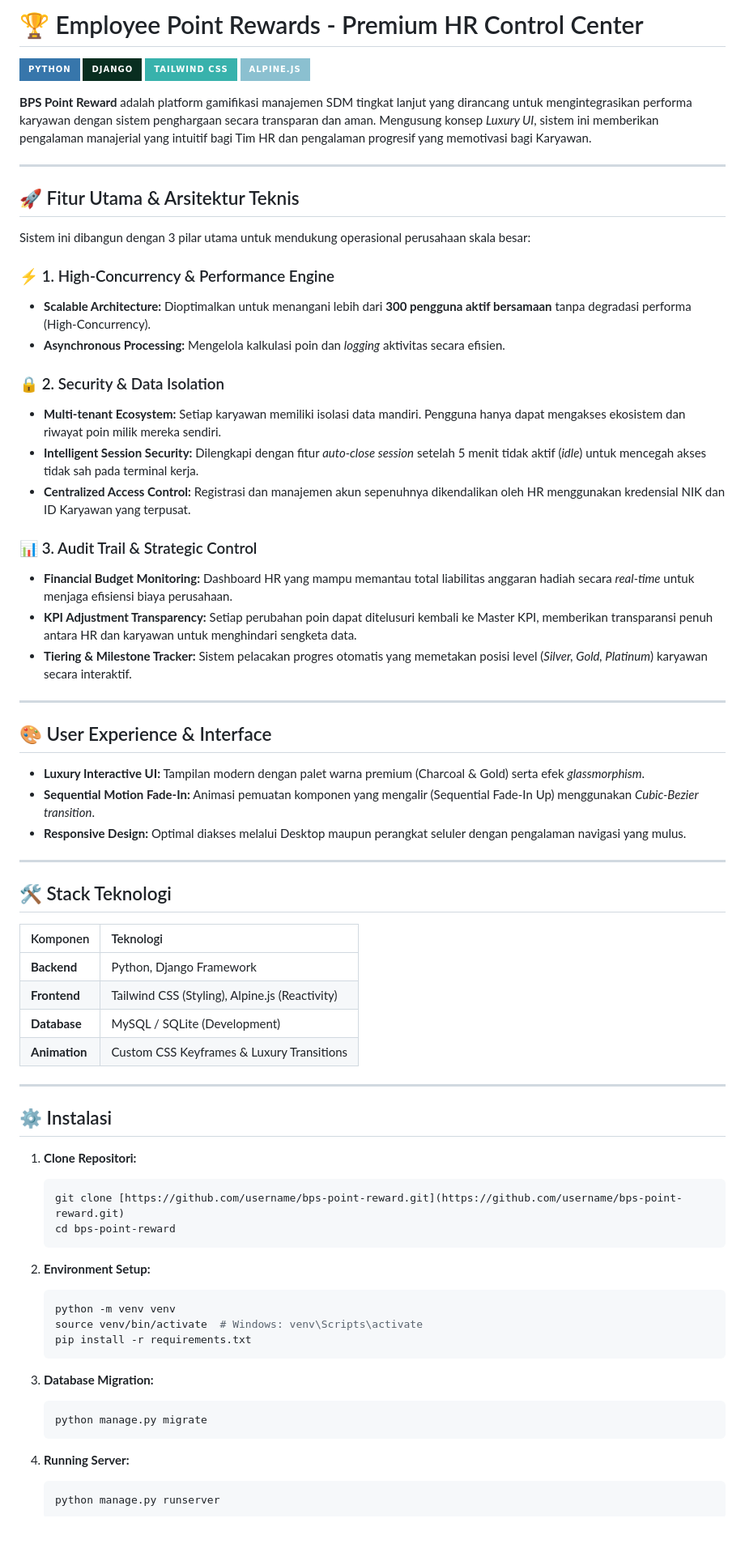
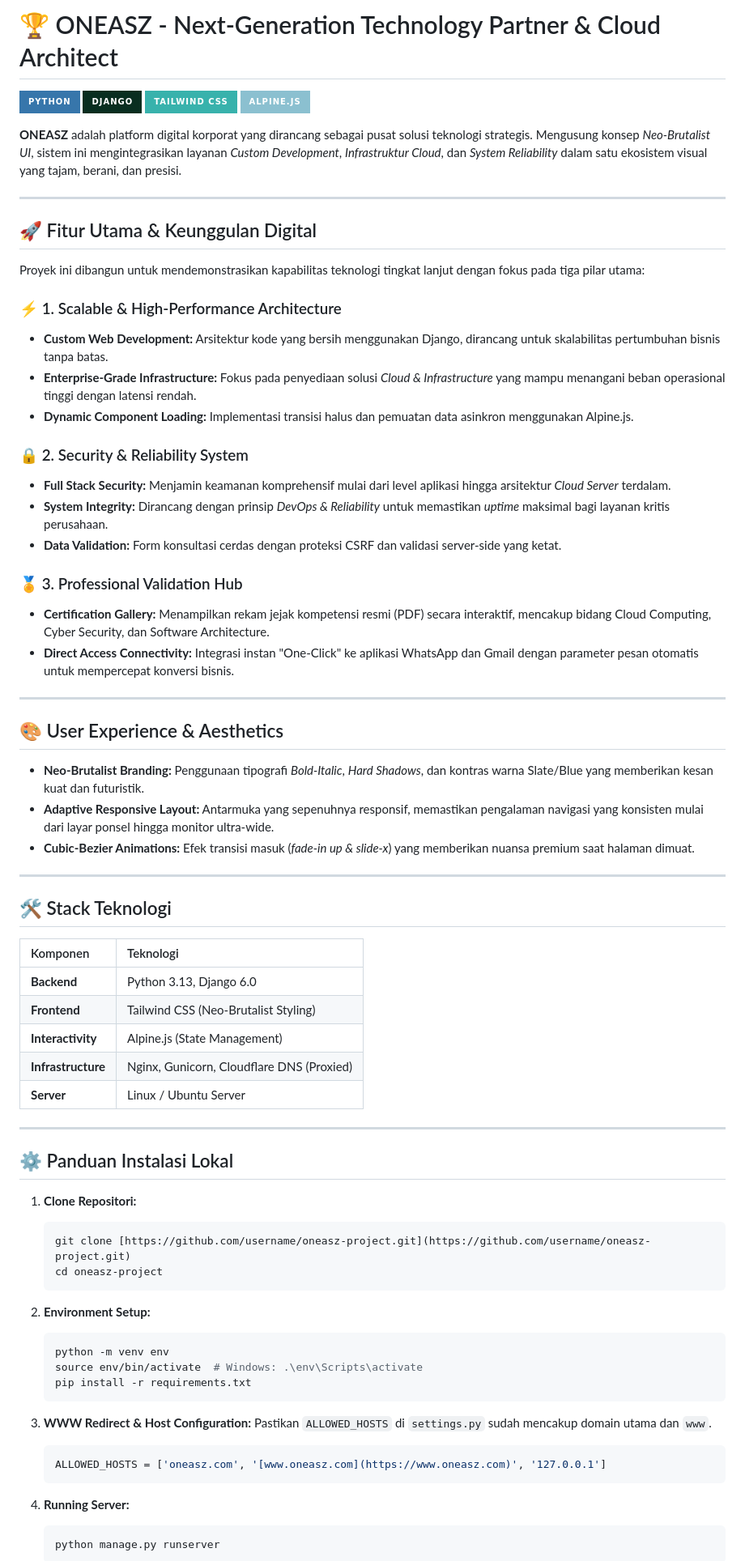
Before and after one commit to ahmadsutiawan-org/oneasz-company-profile, a Markdown page: README.md, the part around one of its changes. Shown at 81% size. Drawn GitHub-style; badges without logos; blank space fills up the shorter version.

````diff
--- a/README.md
+++ b/README.md
@@ -1,38 +1,38 @@
-# 🏆 Employee Point Rewards - Premium HR Control Center
+# 🏆 ONEASZ - Next-Generation Technology Partner & Cloud Architect
 
 ![Python](https://img.shields.io/badge/Python-3776AB?style=for-the-badge&logo=python&logoColor=white)
 ![Django](https://img.shields.io/badge/Django-092E20?style=for-the-badge&logo=django&logoColor=white)
 ![TailwindCSS](https://img.shields.io/badge/Tailwind_CSS-38B2AC?style=for-the-badge&logo=tailwind-css&logoColor=white)
 ![AlpineJS](https://img.shields.io/badge/Alpine.js-8BC0D0?style=for-the-badge&logo=alpine.js&logoColor=white)
 
-**BPS Point Reward** adalah platform gamifikasi manajemen SDM tingkat lanjut yang dirancang untuk mengintegrasikan performa karyawan dengan sistem penghargaan secara transparan dan aman. Mengusung konsep *Luxury UI*, sistem ini memberikan pengalaman manajerial yang intuitif bagi Tim HR dan pengalaman progresif yang memotivasi bagi Karyawan.
+**ONEASZ** adalah platform digital korporat yang dirancang sebagai pusat solusi teknologi strategis. Mengusung konsep *Neo-Brutalist UI*, sistem ini mengintegrasikan layanan *Custom Development*, *Infrastruktur Cloud*, dan *System Reliability* dalam satu ekosistem visual yang tajam, berani, dan presisi.
 
 ---
 
-## 🚀 Fitur Utama & Arsitektur Teknis
+## 🚀 Fitur Utama & Keunggulan Digital
 
-Sistem ini dibangun dengan 3 pilar utama untuk mendukung operasional perusahaan skala besar:
+Proyek ini dibangun untuk mendemonstrasikan kapabilitas teknologi tingkat lanjut dengan fokus pada tiga pilar utama:
 
-### ⚡ 1. High-Concurrency & Performance Engine
-* **Scalable Architecture:** Dioptimalkan untuk menangani lebih dari **300 pengguna aktif bersamaan** tanpa degradasi performa (High-Concurrency).
-* **Asynchronous Processing:** Mengelola kalkulasi poin dan *logging* aktivitas secara efisien.
+### ⚡ 1. Scalable & High-Performance Architecture
+* **Custom Web Development:** Arsitektur kode yang bersih menggunakan Django, dirancang untuk skalabilitas pertumbuhan bisnis tanpa batas.
+* **Enterprise-Grade Infrastructure:** Fokus pada penyediaan solusi *Cloud & Infrastructure* yang mampu menangani beban operasional tinggi dengan latensi rendah.
+* **Dynamic Component Loading:** Implementasi transisi halus dan pemuatan data asinkron menggunakan Alpine.js.
 
-### 🔒 2. Security & Data Isolation
-* **Multi-tenant Ecosystem:** Setiap karyawan memiliki isolasi data mandiri. Pengguna hanya dapat mengakses ekosistem dan riwayat poin milik mereka sendiri.
-* **Intelligent Session Security:** Dilengkapi dengan fitur *auto-close session* setelah 5 menit tidak aktif (*idle*) untuk mencegah akses tidak sah pada terminal kerja.
-* **Centralized Access Control:** Registrasi dan manajemen akun sepenuhnya dikendalikan oleh HR menggunakan kredensial NIK dan ID Karyawan yang terpusat.
+### 🔒 2. Security & Reliability System
+* **Full Stack Security:** Menjamin keamanan komprehensif mulai dari level aplikasi hingga arsitektur *Cloud Server* terdalam.
+* **System Integrity:** Dirancang dengan prinsip *DevOps & Reliability* untuk memastikan *uptime* maksimal bagi layanan kritis perusahaan.
+* **Data Validation:** Form konsultasi cerdas dengan proteksi CSRF dan validasi server-side yang ketat.
 
-### 📊 3. Audit Trail & Strategic Control
-* **Financial Budget Monitoring:** Dashboard HR yang mampu memantau total liabilitas anggaran hadiah secara *real-time* untuk menjaga efisiensi biaya perusahaan.
-* **KPI Adjustment Transparency:** Setiap perubahan poin dapat ditelusuri kembali ke Master KPI, memberikan transparansi penuh antara HR dan karyawan untuk menghindari sengketa data.
-* **Tiering & Milestone Tracker:** Sistem pelacakan progres otomatis yang memetakan posisi level (*Silver, Gold, Platinum*) karyawan secara interaktif.
+### 🏅 3. Professional Validation Hub
+* **Certification Gallery:** Menampilkan rekam jejak kompetensi resmi (PDF) secara interaktif, mencakup bidang Cloud Computing, Cyber Security, dan Software Architecture.
+* **Direct Access Connectivity:** Integrasi instan "One-Click" ke aplikasi WhatsApp dan Gmail dengan parameter pesan otomatis untuk mempercepat konversi bisnis.
 
 ---
 
-## 🎨 User Experience & Interface
-* **Luxury Interactive UI:** Tampilan modern dengan palet warna premium (Charcoal & Gold) serta efek *glassmorphism*.
-* **Sequential Motion Fade-In:** Animasi pemuatan komponen yang mengalir (Sequential Fade-In Up) menggunakan *Cubic-Bezier transition*.
-* **Responsive Design:** Optimal diakses melalui Desktop maupun perangkat seluler dengan pengalaman navigasi yang mulus.
+## 🎨 User Experience & Aesthetics
+* **Neo-Brutalist Branding:** Penggunaan tipografi *Bold-Italic*, *Hard Shadows*, dan kontras warna Slate/Blue yang memberikan kesan kuat dan futuristik.
+* **Adaptive Responsive Layout:** Antarmuka yang sepenuhnya responsif, memastikan pengalaman navigasi yang konsisten mulai dari layar ponsel hingga monitor ultra-wide.
+* **Cubic-Bezier Animations:** Efek transisi masuk (*fade-in up & slide-x*) yang memberikan nuansa premium saat halaman dimuat.
 
 ---
 
@@ -40,31 +40,33 @@ Sistem ini dibangun dengan 3 pilar utama untuk mendukung operasional perusahaan
 
 | Komponen | Teknologi |
 | :--- | :--- |
-| **Backend** | Python, Django Framework |
-| **Frontend** | Tailwind CSS (Styling), Alpine.js (Reactivity) |
-| **Database** | MySQL / SQLite (Development) |
-| **Animation** | Custom CSS Keyframes & Luxury Transitions |
+| **Backend** | Python 3.13, Django 6.0 |
+| **Frontend** | Tailwind CSS (Neo-Brutalist Styling) |
+| **Interactivity** | Alpine.js (State Management) |
+| **Infrastructure** | Nginx, Gunicorn, Cloudflare DNS (Proxied) |
+| **Server** | Linux / Ubuntu Server |
 
 ---
 
-## ⚙️ Instalasi
+## ⚙️ Panduan Instalasi Lokal
 
 1.  **Clone Repositori:**
     ```bash
-    git clone [https://github.com/username/bps-point-reward.git](https://github.com/username/bps-point-reward.git)
-    cd bps-point-reward
+    git clone [https://github.com/username/oneasz-project.git](https://github.com/username/oneasz-project.git)
+    cd oneasz-project
     ```
 
 2.  **Environment Setup:**
     ```bash
-    python -m venv venv
-    source venv/bin/activate  # Windows: venv\Scripts\activate
+    python -m venv env
+    source env/bin/activate  # Windows: .\env\Scripts\activate
     pip install -r requirements.txt
     ```
 
-3.  **Database Migration:**
-    ```bash
-    python manage.py migrate
+3.  **WWW Redirect & Host Configuration:**
+    Pastikan `ALLOWED_HOSTS` di `settings.py` sudah mencakup domain utama dan `www`.
+    ```python
+    ALLOWED_HOSTS = ['oneasz.com', '[www.oneasz.com](https://www.oneasz.com)', '127.0.0.1']
     ```
 
 4.  **Running Server:**
````
Also changed, not shown: other parts of README.md (+6 -3 lines).
